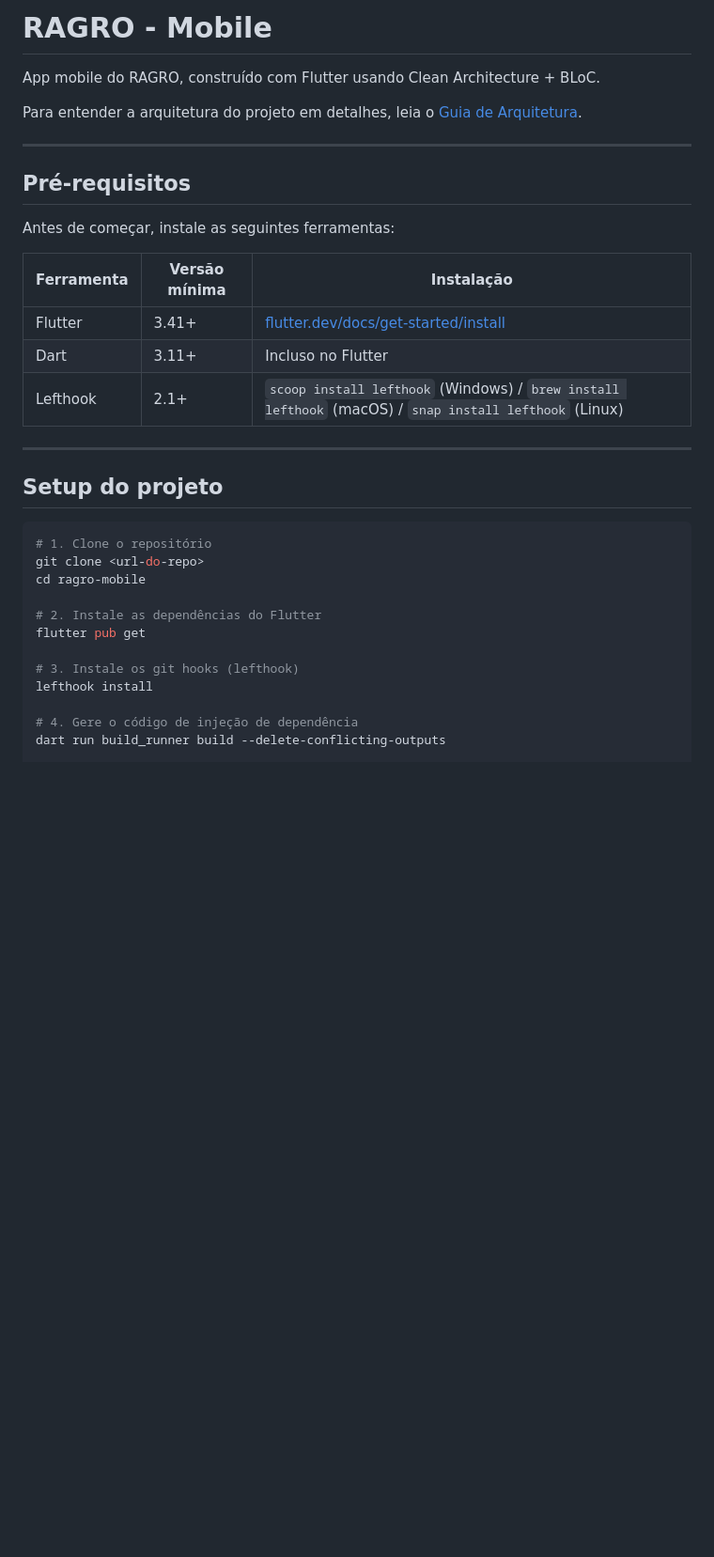
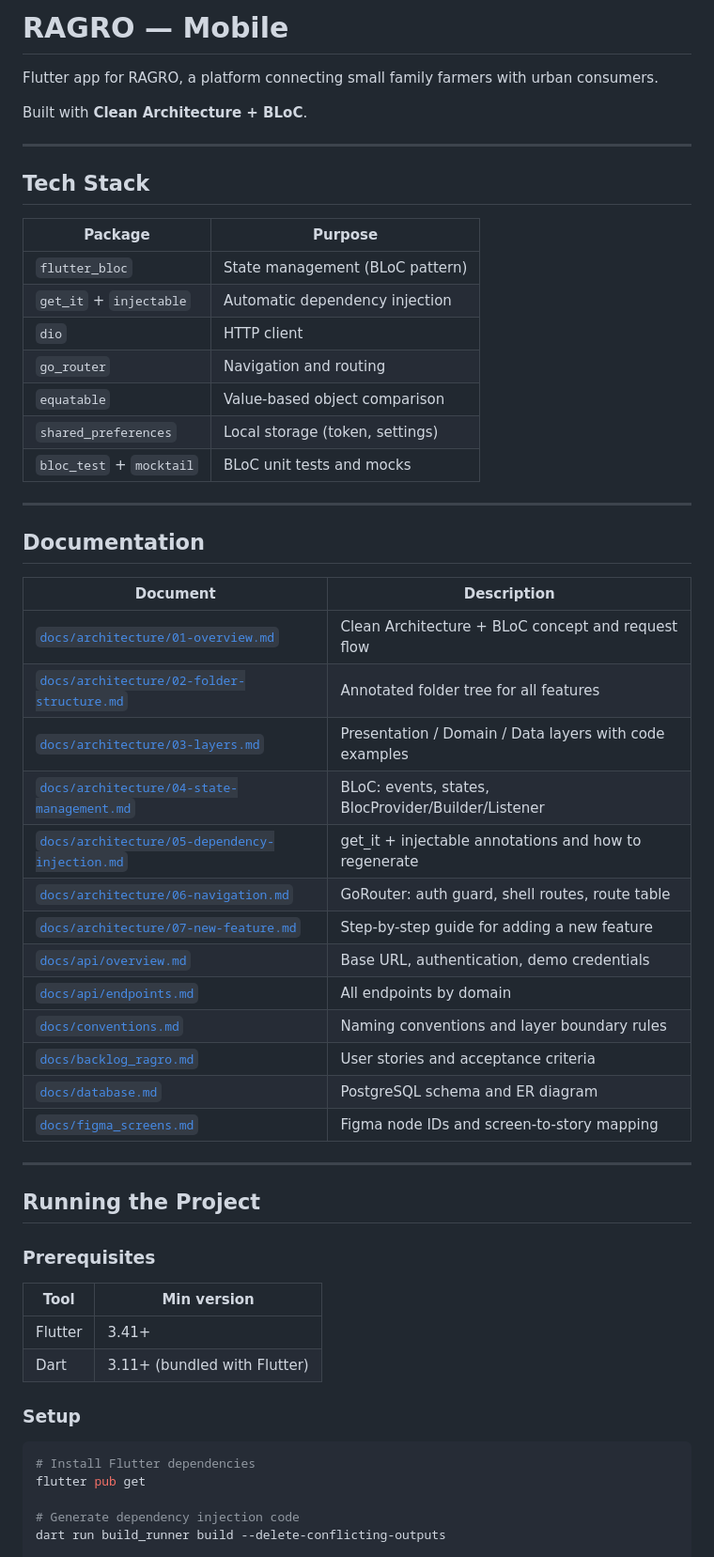
Before and after one commit to AGES-RAGRO/ragro-mobile, a Markdown page: README.md, the part around one of its changes. Shown at 94% size. Drawn GitHub-style; blank space fills up the shorter version.

````diff
--- a/README.md
+++ b/README.md
@@ -1,36 +1,60 @@
-# RAGRO - Mobile
+# RAGRO — Mobile
 
-App mobile do RAGRO, construído com Flutter usando Clean Architecture + BLoC.
+Flutter app for RAGRO, a platform connecting small family farmers with urban consumers.
 
-Para entender a arquitetura do projeto em detalhes, leia o [Guia de Arquitetura](docs/ARCHITECTURE.md).
+Built with **Clean Architecture + BLoC**.
 
 ---
 
-## Pré-requisitos
+## Tech Stack
 
-Antes de começar, instale as seguintes ferramentas:
-
-| Ferramenta | Versão mínima | Instalação |
-|------------|---------------|------------|
-| Flutter | 3.41+ | [flutter.dev/docs/get-started/install](https://flutter.dev/docs/get-started/install) |
-| Dart | 3.11+ | Incluso no Flutter |
-| Lefthook | 2.1+ | `scoop install lefthook` (Windows) / `brew install lefthook` (macOS) / `snap install lefthook` (Linux) |
+| Package | Purpose |
+|---------|---------|
+| `flutter_bloc` | State management (BLoC pattern) |
+| `get_it` + `injectable` | Automatic dependency injection |
+| `dio` | HTTP client |
+| `go_router` | Navigation and routing |
+| `equatable` | Value-based object comparison |
+| `shared_preferences` | Local storage (token, settings) |
+| `bloc_test` + `mocktail` | BLoC unit tests and mocks |
 
 ---
 
-## Setup do projeto
+## Documentation
+
+| Document | Description |
+|----------|-------------|
+| [`docs/architecture/01-overview.md`](docs/architecture/01-overview.md) | Clean Architecture + BLoC concept and request flow |
+| [`docs/architecture/02-folder-structure.md`](docs/architecture/02-folder-structure.md) | Annotated folder tree for all features |
+| [`docs/architecture/03-layers.md`](docs/architecture/03-layers.md) | Presentation / Domain / Data layers with code examples |
+| [`docs/architecture/04-state-management.md`](docs/architecture/04-state-management.md) | BLoC: events, states, BlocProvider/Builder/Listener |
+| [`docs/architecture/05-dependency-injection.md`](docs/architecture/05-dependency-injection.md) | get_it + injectable annotations and how to regenerate |
+| [`docs/architecture/06-navigation.md`](docs/architecture/06-navigation.md) | GoRouter: auth guard, shell routes, route table |
+| [`docs/architecture/07-new-feature.md`](docs/architecture/07-new-feature.md) | Step-by-step guide for adding a new feature |
+| [`docs/api/overview.md`](docs/api/overview.md) | Base URL, authentication, demo credentials |
+| [`docs/api/endpoints.md`](docs/api/endpoints.md) | All endpoints by domain |
+| [`docs/conventions.md`](docs/conventions.md) | Naming conventions and layer boundary rules |
+| [`docs/backlog_ragro.md`](docs/backlog_ragro.md) | User stories and acceptance criteria |
+| [`docs/database.md`](docs/database.md) | PostgreSQL schema and ER diagram |
+| [`docs/figma_screens.md`](docs/figma_screens.md) | Figma node IDs and screen-to-story mapping |
+
+---
+
+## Running the Project
+
+### Prerequisites
+
+| Tool | Min version |
+|------|-------------|
+| Flutter | 3.41+ |
+| Dart | 3.11+ (bundled with Flutter) |
+
+### Setup
 
 ```bash
-# 1. Clone o repositório
-git clone <url-do-repo>
-cd ragro-mobile
-
-# 2. Instale as dependências do Flutter
+# Install Flutter dependencies
 flutter pub get
 
-# 3. Instale os git hooks (lefthook)
-lefthook install
-
-# 4. Gere o código de injeção de dependência
+# Generate dependency injection code
 dart run build_runner build --delete-conflicting-outputs
 
````
Also changed, not shown: other parts of README.md (+60 -162 lines).
